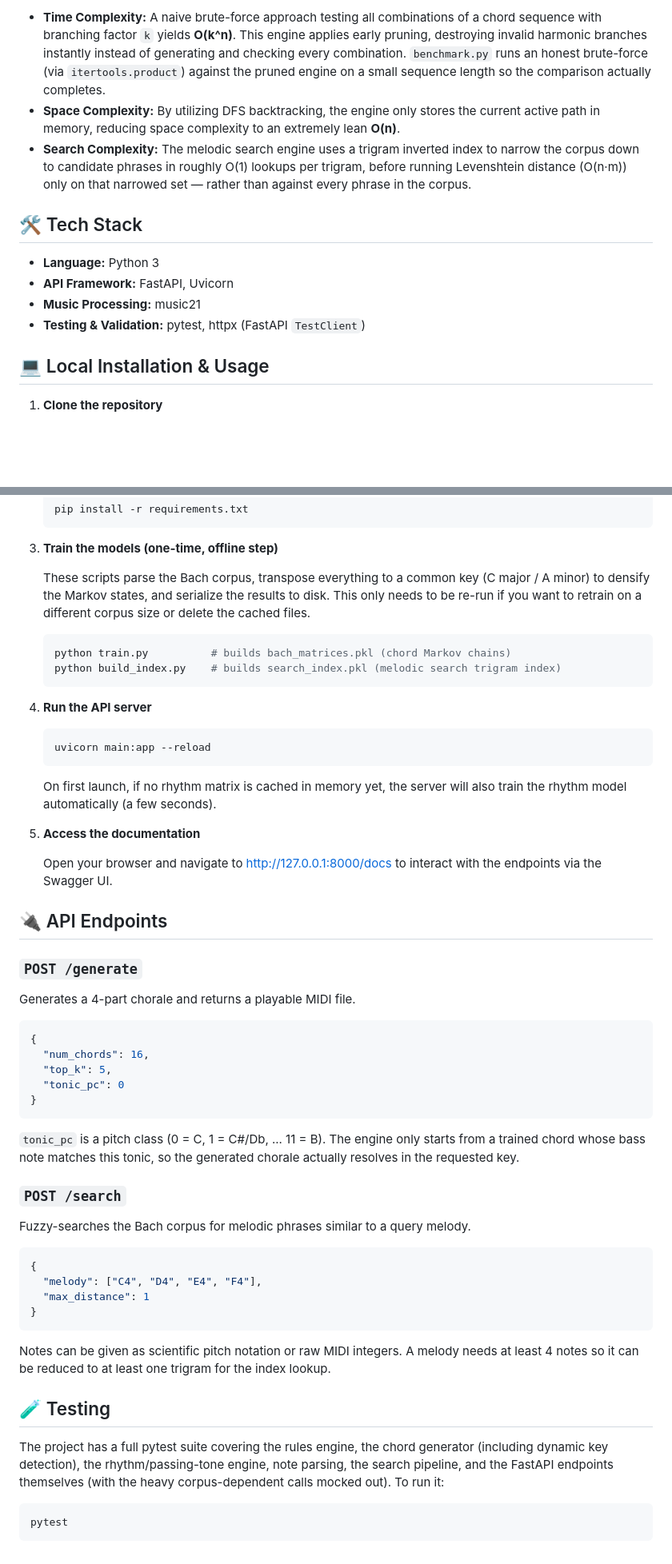
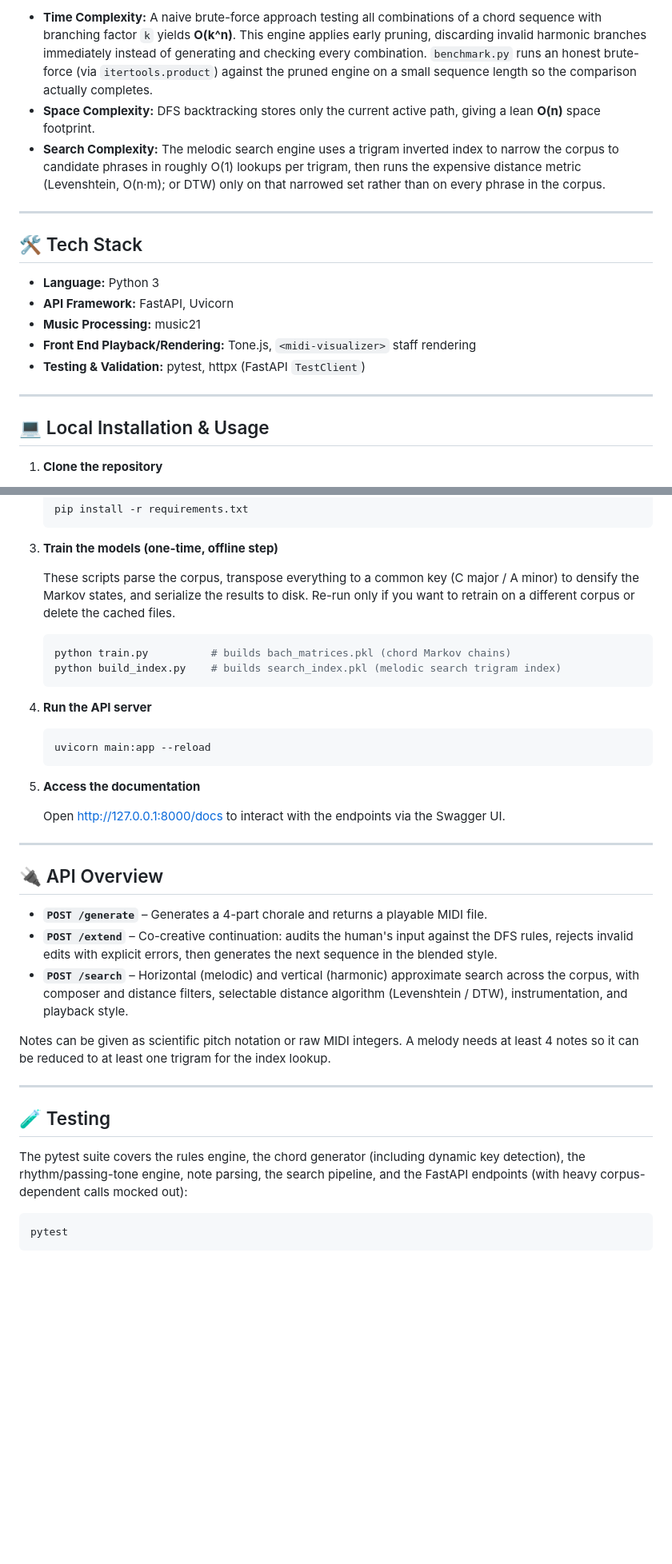
Before and after one commit to dcigbokw/Melodic-Search-Engine, a Markdown page: README.md, 2 parts joined by grey strips. Shown at 80% size. Rendered like a GitHub page; blank space fills up the shorter version.

````diff
--- a/README.md
+++ b/README.md
@@ -18,13 +47,19 @@ The Generative AI uses a **Pruned DFS Backtracking** algorithm to solve the expo
 
-* **Time Complexity:** A naive brute-force approach testing all combinations of a chord sequence with branching factor `k` yields **O(k^n)**. This engine applies early pruning, destroying invalid harmonic branches instantly instead of generating and checking every combination. `benchmark.py` runs an honest brute-force (via `itertools.product`) against the pruned engine on a small sequence length so the comparison actually completes.
-* **Space Complexity:** By utilizing DFS backtracking, the engine only stores the current active path in memory, reducing space complexity to an extremely lean **O(n)**.
-* **Search Complexity:** The melodic search engine uses a trigram inverted index to narrow the corpus down to candidate phrases in roughly O(1) lookups per trigram, before running Levenshtein distance (O(n·m)) only on that narrowed set — rather than against every phrase in the corpus.
+* **Time Complexity:** A naive brute-force approach testing all combinations of a chord sequence with branching factor `k` yields **O(k^n)**. This engine applies early pruning, discarding invalid harmonic branches immediately instead of generating and checking every combination. `benchmark.py` runs an honest brute-force (via `itertools.product`) against the pruned engine on a small sequence length so the comparison actually completes.
+* **Space Complexity:** DFS backtracking stores only the current active path, giving a lean **O(n)** space footprint.
+* **Search Complexity:** The melodic search engine uses a trigram inverted index to narrow the corpus to candidate phrases in roughly O(1) lookups per trigram, then runs the expensive distance metric (Levenshtein, O(n·m); or DTW) only on that narrowed set rather than on every phrase in the corpus.
+
+---
 
 ## 🛠️ Tech Stack
+
 * **Language:** Python 3
 * **API Framework:** FastAPI, Uvicorn
 * **Music Processing:** music21
+* **Front End Playback/Rendering:** Tone.js, `<midi-visualizer>` staff rendering
 * **Testing & Validation:** pytest, httpx (FastAPI `TestClient`)
+
+---
 
 ## 💻 Local Installation & Usage
 
@@ -41,7 +76,7 @@ The Generative AI uses a **Pruned DFS Backtracking** algorithm to solve the expo
 
 3. **Train the models (one-time, offline step)**
 
-   These scripts parse the Bach corpus, transpose everything to a common key (C major / A minor) to densify the Markov states, and serialize the results to disk. This only needs to be re-run if you want to retrain on a different corpus size or delete the cached files.
+   These scripts parse the corpus, transpose everything to a common key (C major / A minor) to densify the Markov states, and serialize the results to disk. Re-run only if you want to retrain on a different corpus or delete the cached files.
    ```bash
    python train.py          # builds bach_matrices.pkl (chord Markov chains)
    python build_index.py    # builds search_index.pkl (melodic search trigram index)
@@ -51,40 +86,26 @@ The Generative AI uses a **Pruned DFS Backtracking** algorithm to solve the expo
    ```bash
    uvicorn main:app --reload
    ```
-   On first launch, if no rhythm matrix is cached in memory yet, the server will also train the rhythm model automatically (a few seconds).
 
 5. **Access the documentation**
 
-   Open your browser and navigate to <http://127.0.0.1:8000/docs> to interact with the endpoints via the Swagger UI.
+   Open <http://127.0.0.1:8000/docs> to interact with the endpoints via the Swagger UI.
 
-## 🔌 API Endpoints
+---
 
-### `POST /generate`
-Generates a 4-part chorale and returns a playable MIDI file.
+## 🔌 API Overview
 
-```json
-{
-  "num_chords": 16,
-  "top_k": 5,
-  "tonic_pc": 0
-}
-```
-`tonic_pc` is a pitch class (0 = C, 1 = C#/Db, ... 11 = B). The engine only starts from a trained chord whose bass note matches this tonic, so the generated chorale actually resolves in the requested key.
+* **`POST /generate`** – Generates a 4-part chorale and returns a playable MIDI file.
+* **`POST /extend`** – Co-creative continuation: audits the human's input against the DFS rules, rejects invalid edits with explicit errors, then generates the next sequence in the blended style.
+* **`POST /search`** – Horizontal (melodic) and vertical (harmonic) approximate search across the corpus, with composer and distance filters, selectable distance algorithm (Levenshtein / DTW), instrumentation, and playback style.
 
-### `POST /search`
-Fuzzy-searches the Bach corpus for melodic phrases similar to a query melody.
+Notes can be given as scientific pitch notation or raw MIDI integers. A melody needs at least 4 notes so it can be reduced to at least one trigram for the index lookup.
 
-```json
-{
-  "melody": ["C4", "D4", "E4", "F4"],
-  "max_distance": 1
-}
-```
-Notes can be given as scientific pitch notation or raw MIDI integers. A melody needs at least 4 notes so it can be reduced to at least one trigram for the index lookup.
+---
 
 ## 🧪 Testing
 
-The project has a full pytest suite covering the rules engine, the chord generator (including dynamic key detection), the rhythm/passing-tone engine, note parsing, the search pipeline, and the FastAPI endpoints themselves (with the heavy corpus-dependent calls mocked out). To run it:
+The pytest suite covers the rules engine, the chord generator (including dynamic key detection), the rhythm/passing-tone engine, note parsing, the search pipeline, and the FastAPI endpoints (with heavy corpus-dependent calls mocked out):
 ```bash
 pytest
 ```
````
Also changed, not shown: other parts of README.md (+38 -9 lines).
